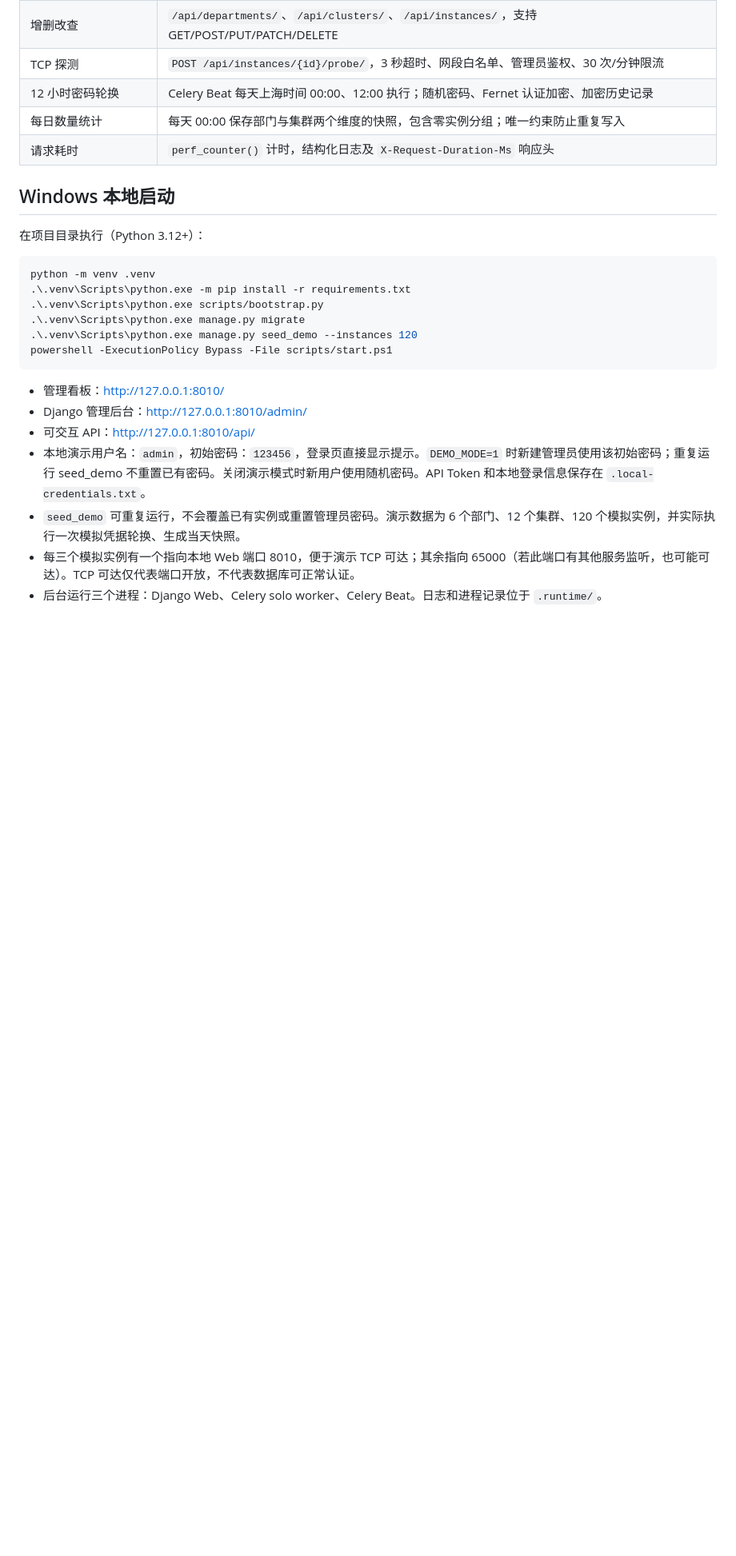
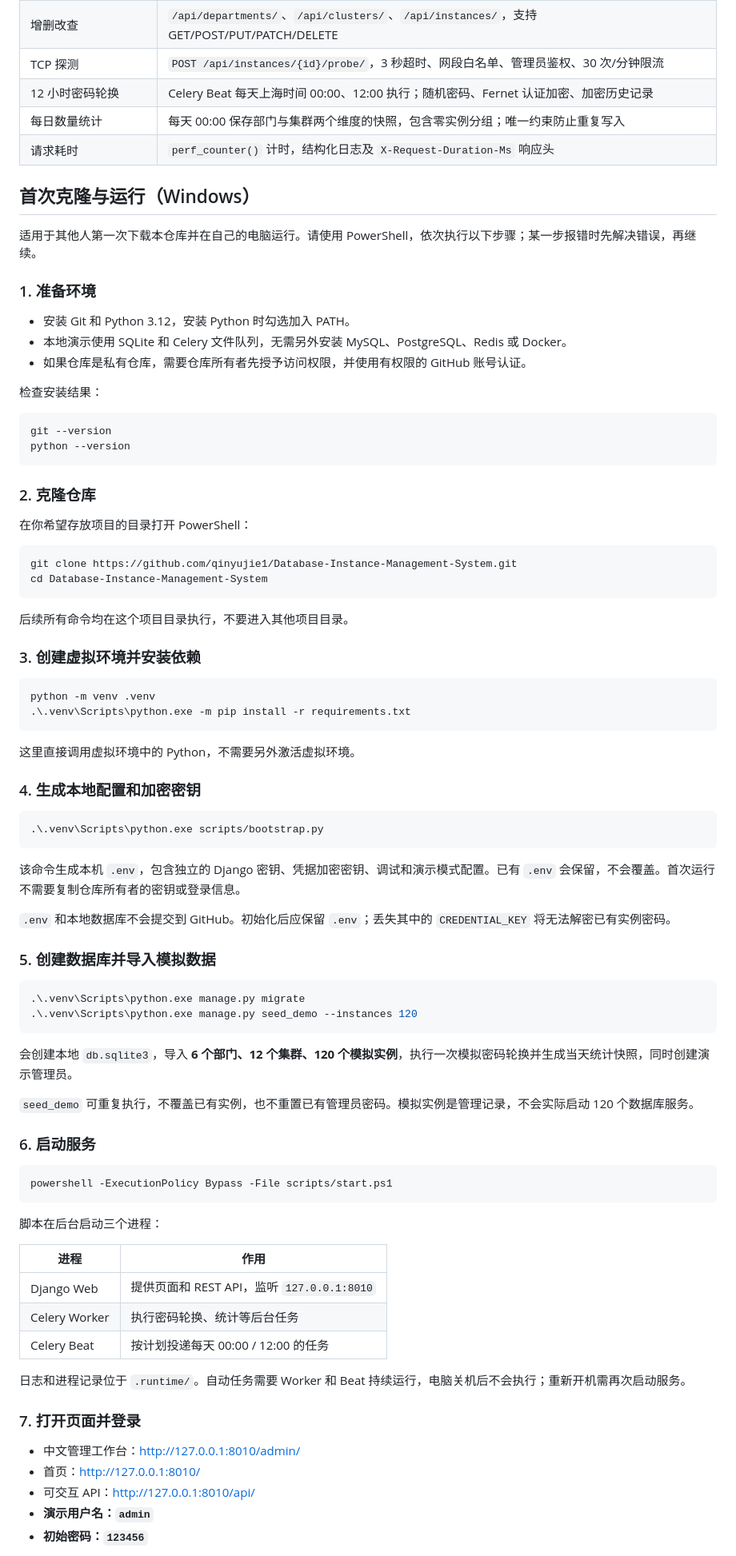
Before and after one commit to qinyujie1/Database-Instance-Management-System, a Markdown page: README.md, the part around one of its changes. Shown at 80% size. Rendered like a GitHub page; blank space fills up the shorter version.

````diff
--- a/README.md
+++ b/README.md
@@ -13,24 +13,85 @@
 | 每日数量统计 | 每天 00:00 保存部门与集群两个维度的快照，包含零实例分组；唯一约束防止重复写入 |
 | 请求耗时 | `perf_counter()` 计时，结构化日志及 `X-Request-Duration-Ms` 响应头 |
 
-## Windows 本地启动
+## 首次克隆与运行（Windows）
 
-在项目目录执行（Python 3.12+）：
+适用于其他人第一次下载本仓库并在自己的电脑运行。请使用 PowerShell，依次执行以下步骤；某一步报错时先解决错误，再继续。
+
+### 1. 准备环境
+
+- 安装 Git 和 Python 3.12，安装 Python 时勾选加入 PATH。
+- 本地演示使用 SQLite 和 Celery 文件队列，无需另外安装 MySQL、PostgreSQL、Redis 或 Docker。
+- 如果仓库是私有仓库，需要仓库所有者先授予访问权限，并使用有权限的 GitHub 账号认证。
+
+检查安装结果：
+
+```powershell
+git --version
+python --version
+```
+
+### 2. 克隆仓库
+
+在你希望存放项目的目录打开 PowerShell：
+
+```powershell
+git clone https://github.com/qinyujie1/Database-Instance-Management-System.git
+cd Database-Instance-Management-System
+```
+
+后续所有命令均在这个项目目录执行，不要进入其他项目目录。
+
+### 3. 创建虚拟环境并安装依赖
 
 ```powershell
 python -m venv .venv
 .\.venv\Scripts\python.exe -m pip install -r requirements.txt
+```
+
+这里直接调用虚拟环境中的 Python，不需要另外激活虚拟环境。
+
+### 4. 生成本地配置和加密密钥
+
+```powershell
 .\.venv\Scripts\python.exe scripts/bootstrap.py
+```
+
+该命令生成本机 `.env`，包含独立的 Django 密钥、凭据加密密钥、调试和演示模式配置。已有 `.env` 会保留，不会覆盖。首次运行不需要复制仓库所有者的密钥或登录信息。
+
+`.env` 和本地数据库不会提交到 GitHub。初始化后应保留 `.env`；丢失其中的 `CREDENTIAL_KEY` 将无法解密已有实例密码。
+
+### 5. 创建数据库并导入模拟数据
+
+```powershell
 .\.venv\Scripts\python.exe manage.py migrate
 .\.venv\Scripts\python.exe manage.py seed_demo --instances 120
+```
+
+会创建本地 `db.sqlite3`，导入 **6 个部门、12 个集群、120 个模拟实例**，执行一次模拟密码轮换并生成当天统计快照，同时创建演示管理员。
+
+`seed_demo` 可重复执行，不覆盖已有实例，也不重置已有管理员密码。模拟实例是管理记录，不会实际启动 120 个数据库服务。
+
+### 6. 启动服务
+
+```powershell
 powershell -ExecutionPolicy Bypass -File scripts/start.ps1
 ```
 
-- 管理看板：http://127.0.0.1:8010/
-- Django 管理后台：http://127.0.0.1:8010/admin/
+脚本在后台启动三个进程：
+
+| 进程 | 作用 |
+| --- | --- |
+| Django Web | 提供页面和 REST API，监听 `127.0.0.1:8010` |
+| Celery Worker | 执行密码轮换、统计等后台任务 |
+| Celery Beat | 按计划投递每天 00:00 / 12:00 的任务 |
+
+日志和进程记录位于 `.runtime/`。自动任务需要 Worker 和 Beat 持续运行，电脑关机后不会执行；重新开机需再次启动服务。
+
+### 7. 打开页面并登录
+
+- 中文管理工作台：http://127.0.0.1:8010/admin/
+- 首页：http://127.0.0.1:8010/
 - 可交互 API：http://127.0.0.1:8010/api/
-- 本地演示用户名：`admin`，初始密码：`123456`，登录页直接显示提示。`DEMO_MODE=1` 时新建管理员使用该初始密码；重复运行 seed_demo 不重置已有密码。关闭演示模式时新用户使用随机密码。API Token 和本地登录信息保存在 `.local-credentials.txt`。
-- `seed_demo` 可重复运行，不会覆盖已有实例或重置管理员密码。演示数据为 6 个部门、12 个集群、120 个模拟实例，并实际执行一次模拟凭据轮换、生成当天快照。
-- 每三个模拟实例有一个指向本地 Web 端口 8010，便于演示 TCP 可达；其余指向 65000（若此端口有其他服务监听，也可能可达）。TCP 可达仅代表端口开放，不代表数据库可正常认证。
-- 后台运行三个进程：Django Web、Celery solo worker、Celery Beat。日志和进程记录位于 `.runtime/`。
+- **演示用户名：`admin`**
+- **初始密码：`123456`**
 
````
Also changed, not shown: other parts of README.md (+59 -2 lines).
